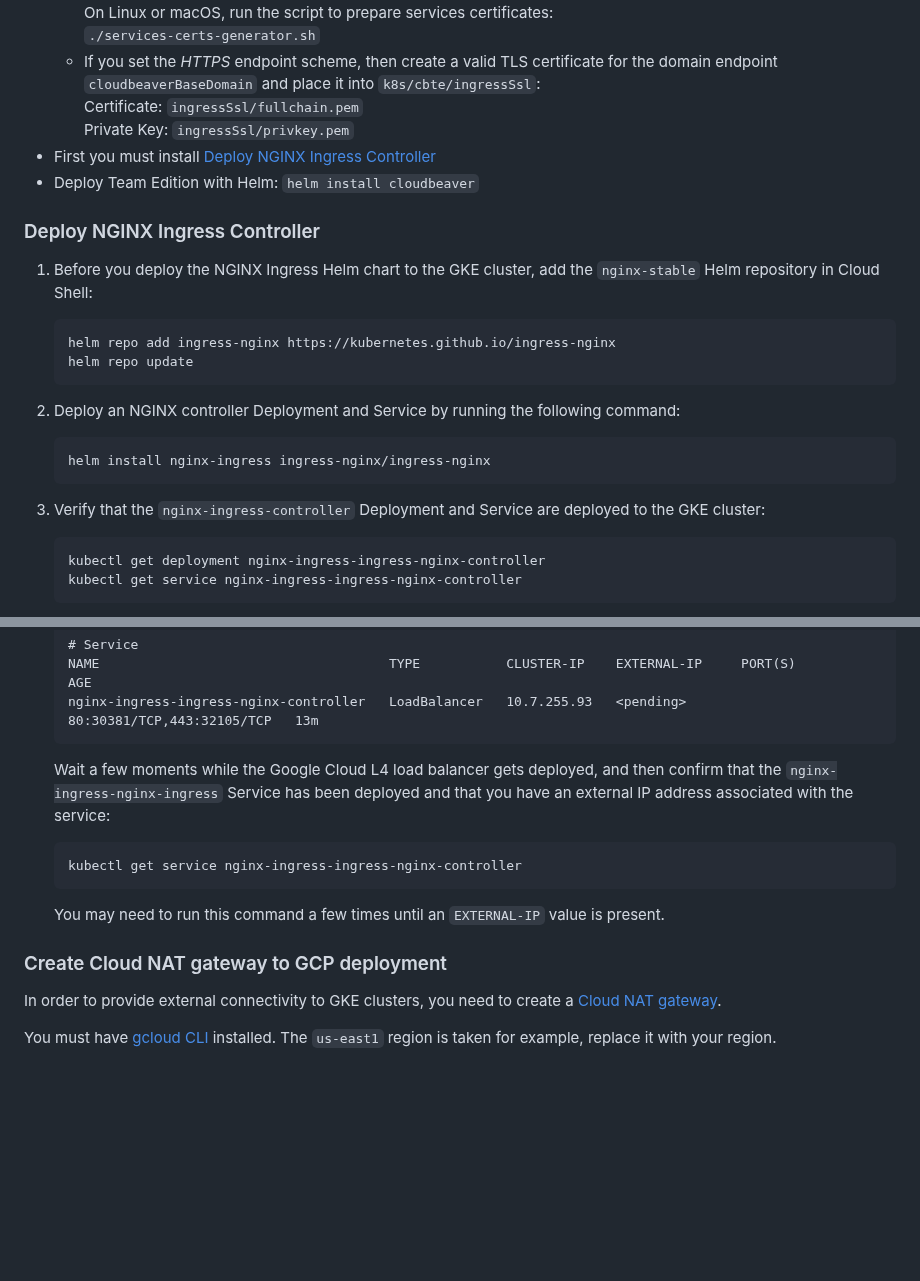
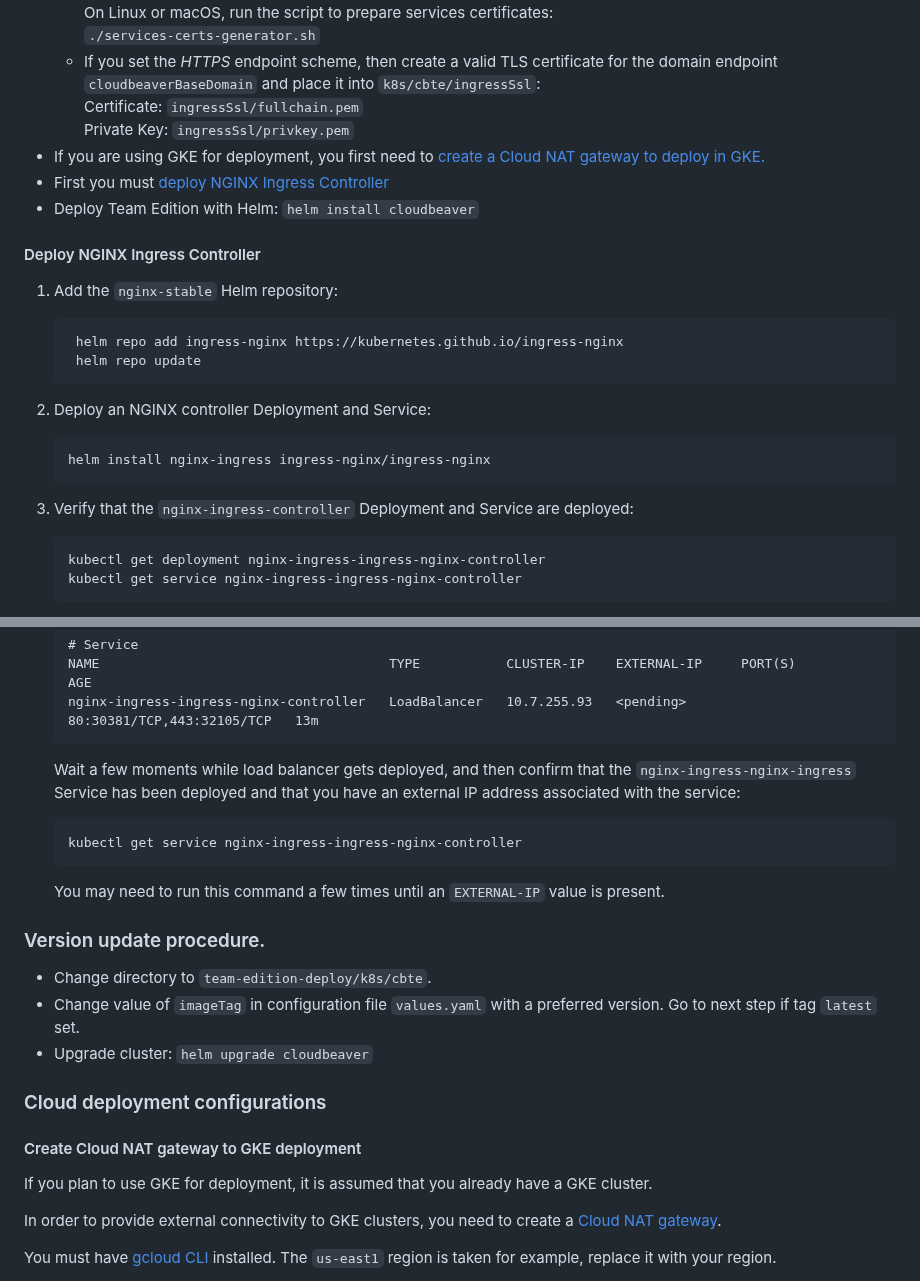
Before and after one commit to dbeaver/team-edition-deploy, a Markdown page: k8s/README.md, 2 parts joined by grey strips. Drawn GitHub-style; blank space fills up the shorter version.

Commit message:
#1142 Fix k8s deployment readme

```diff
--- a/k8s/README.md
+++ b/k8s/README.md
@@ -23,21 +23,22 @@
   - If you set the *HTTPS* endpoint scheme, then create a valid TLS certificate for the domain endpoint `cloudbeaverBaseDomain` and place it into `k8s/cbte/ingressSsl`:
     Certificate: `ingressSsl/fullchain.pem`
     Private Key: `ingressSsl/privkey.pem`
-- First you must install [Deploy NGINX Ingress Controller](#deploy-nginx-ingress-controller)
+- If you are using GKE for deployment, you first need to [create a Cloud NAT gateway to deploy in GKE.](#create-cloud-nat-gateway-to-gke-deployment)
+- First you must [deploy NGINX Ingress Controller](#deploy-nginx-ingress-controller)
 - Deploy Team Edition with Helm: `helm install cloudbeaver`
 
-### Deploy NGINX Ingress Controller
+#### Deploy NGINX Ingress Controller
 
-1.  Before you deploy the NGINX Ingress Helm chart to the GKE cluster, add the `nginx-stable` Helm repository in Cloud Shell:
+1. Add the `nginx-stable` Helm repository:
 
         helm repo add ingress-nginx https://kubernetes.github.io/ingress-nginx
         helm repo update
 
-2.  Deploy an NGINX controller Deployment and Service by running the following command:
+2.  Deploy an NGINX controller Deployment and Service:
 
         helm install nginx-ingress ingress-nginx/ingress-nginx
 
-3.  Verify that the `nginx-ingress-controller` Deployment and Service are deployed to the GKE cluster:
+3.  Verify that the `nginx-ingress-controller` Deployment and Service are deployed:
 
         kubectl get deployment nginx-ingress-ingress-nginx-controller
         kubectl get service nginx-ingress-ingress-nginx-controller
@@ -52,16 +53,25 @@
         NAME                                     TYPE           CLUSTER-IP    EXTERNAL-IP     PORT(S)                      AGE
         nginx-ingress-ingress-nginx-controller   LoadBalancer   10.7.255.93   <pending>       80:30381/TCP,443:32105/TCP   13m
 
-    Wait a few moments while the Google Cloud L4 load balancer gets deployed, and then confirm that the `nginx-ingress-nginx-ingress` Service has been deployed
+    Wait a few moments while load balancer gets deployed, and then confirm that the `nginx-ingress-nginx-ingress` Service has been deployed
     and that you have an external IP address associated with the service:
 
         kubectl get service nginx-ingress-ingress-nginx-controller
 
     You may need to run this command a few times until an `EXTERNAL-IP` value is present.
 
+### Version update procedure.
+
+- Change directory to `team-edition-deploy/k8s/cbte`.
+- Change value of `imageTag` in configuration file `values.yaml` with a preferred version. Go to next step if tag `latest` set.
+- Upgrade cluster: `helm upgrade cloudbeaver`
 
 
-### Create Cloud NAT gateway to GCP deployment
+### Cloud deployment configurations
+
+#### Create Cloud NAT gateway to GKE deployment
+
+If you plan to use GKE for deployment, it is assumed that you already have a GKE cluster.
 
 In order to provide external connectivity to GKE clusters, you need to create a [Cloud NAT gateway](https://cloud.google.com/nat/docs/overview).
 
```
Also changed, not shown: other parts of k8s/README.md (+3 -7 lines).
